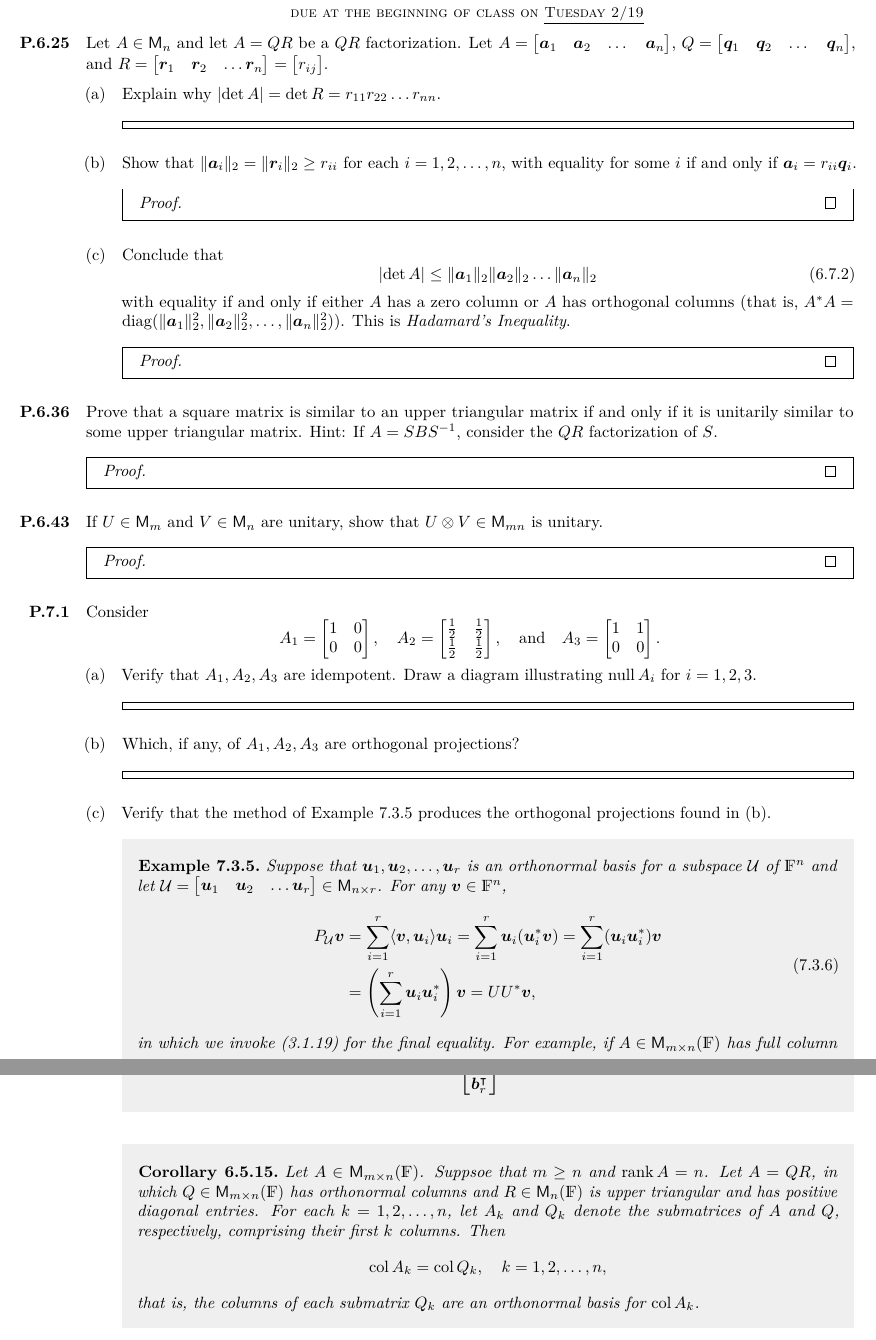
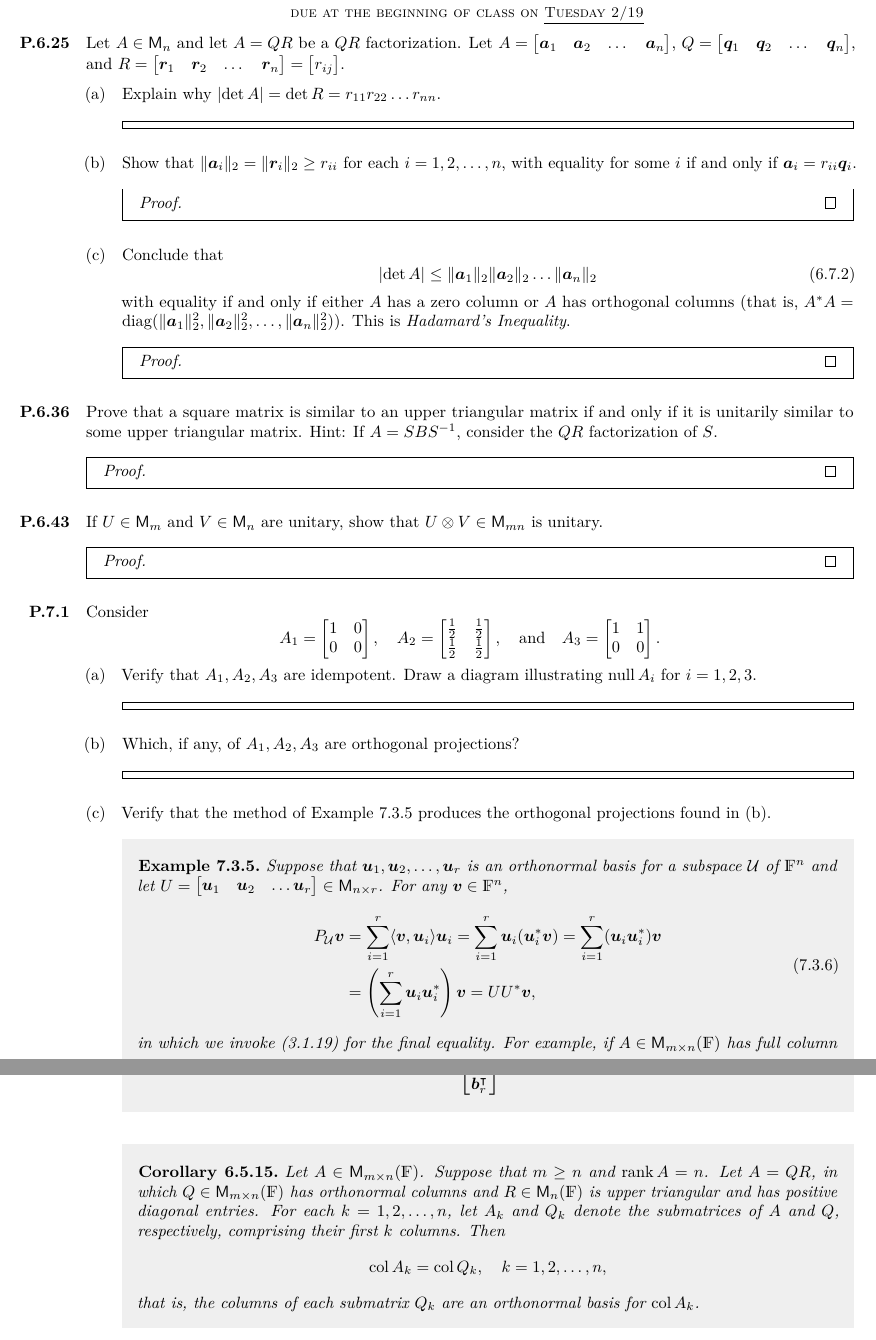
Before and after one commit to kwshi/pomona-math173-2019-spring, a LaTeX problem sheet (04/math173-04.tex): two parts of pages 1 and 2 of 2, joined at a grey line, cut so that both start at the same text. Compiled offline with pdfLaTeX.

Commit message:
fix some typos

```diff
--- a/04/math173-04.tex
+++ b/04/math173-04.tex
@@ -26,7 +26,7 @@
   \(
   R =
   \begin{bmatrix}
-    \vec r_1 & \vec r_2 & \dots \vec r_n
+    \vec r_1 & \vec r_2 & \dots & \vec r_n
   \end{bmatrix}
   =
   \begin{bmatrix} r_{ij} \end{bmatrix}
@@ -131,7 +131,7 @@
     \begin{bookexample}[7.3.5]
       Suppose that \(\vec u_1, \vec u_2, \dots, \vec u_r\) is an
       orthonormal basis for a subspace \(\Uspace\) of \(\FF^n\) and
-      let \(\Uspace =
+      let \(U =
       \begin{bmatrix}
         \vec u_1 & \vec u_2 & \dots \vec u_r
       \end{bmatrix}
@@ -176,7 +176,7 @@
     \end{book}
 
     \begin{bookcorollary}[6.5.15]
-      Let \(A \in \M_{m \times n} (\FF)\).  Suppsoe that \(m \ge n\)
+      Let \(A \in \M_{m \times n} (\FF)\).  Suppose that \(m \ge n\)
       and \(\rank A = n\).  Let \(A = QR\), in which
       \(Q \in \M_{m \times n} (\FF)\) has orthonormal columns and
       \(R \in \M_n (\FF)\) is upper triangular and has positive
```
